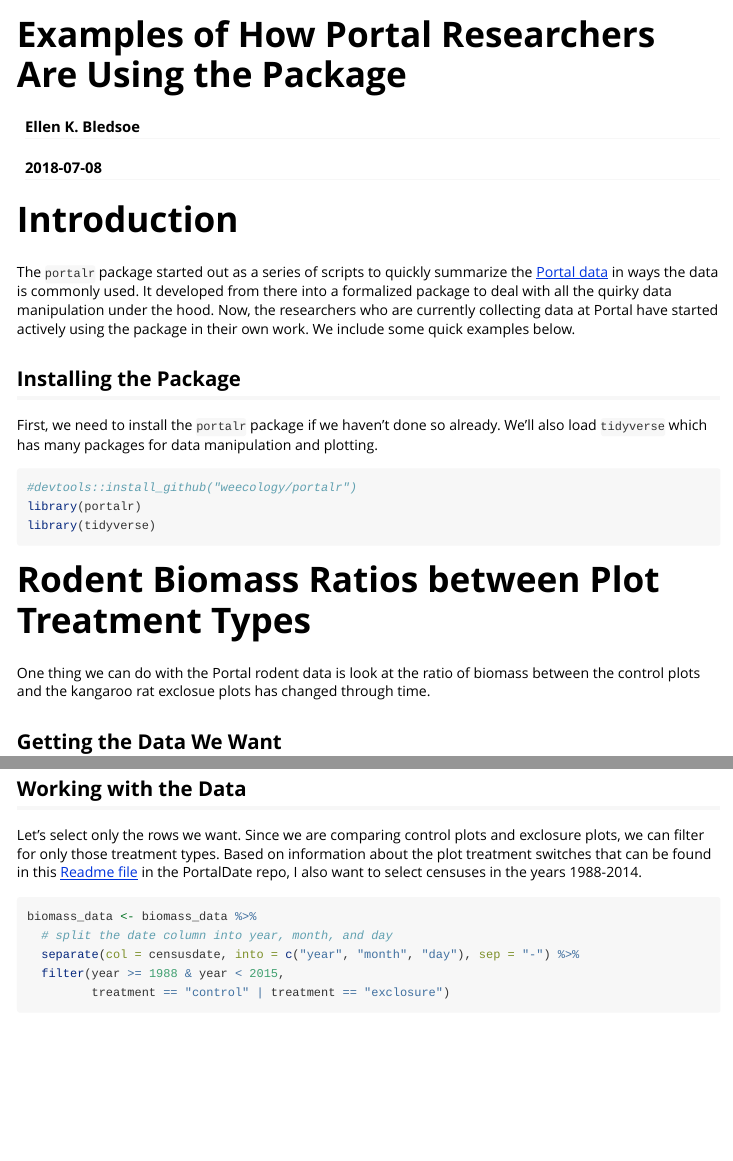
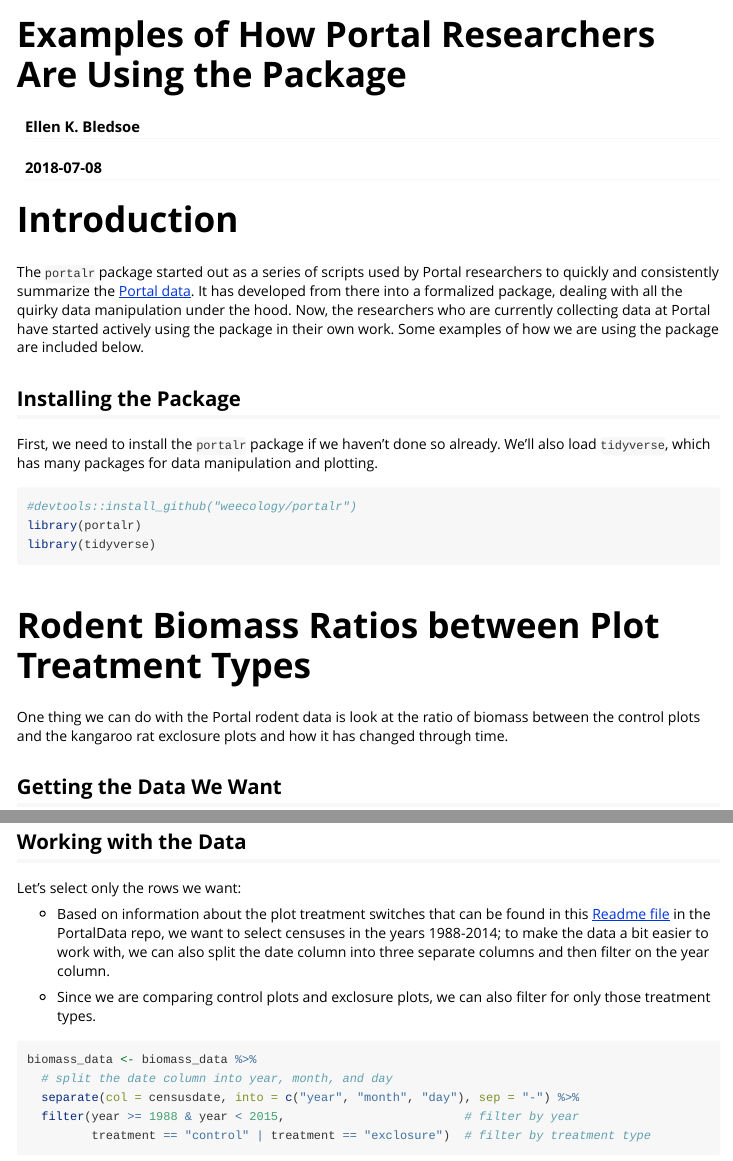
Before and after one commit to weecology/portalr, an R Markdown document (vignettes/portal_researcher_examples.Rmd): the page in a window 1100 px wide, from its top, and a second part further down, joined at a grey line. Rendered offline with R 4.5, knitr and Pandoc, with nearby package versions; some code elsewhere in the file could not run offline.

Commit message:
small aesthetic changes and correcting typos

````diff
--- a/vignettes/portal_researcher_examples.Rmd
+++ b/vignettes/portal_researcher_examples.Rmd
@@ -18,20 +18,21 @@ knitr::opts_chunk$set(
 
 # Introduction
 
-The `portalr` package started out as a series of scripts to quickly summarize the [Portal data](https://github.com/weecology/PortalData) in ways the data is commonly used. It developed from there into a formalized package to deal with all the quirky data manipulation under the hood. Now, the researchers who are currently collecting data at Portal have started actively using the package in their own work. We include some quick examples below.
+The `portalr` package started out as a series of scripts used by Portal researchers to quickly and consistently summarize the [Portal data](https://github.com/weecology/PortalData). It has developed from there into a formalized package, dealing with all the quirky data manipulation under the hood. Now, the researchers who are currently collecting data at Portal have started actively using the package in their own work. Some examples of how we are using the package are included below.
 
 ## Installing the Package
 
-First, we need to install the `portalr` package if we haven't done so already. We'll also load `tidyverse` which has many packages for data manipulation and plotting.
+First, we need to install the `portalr` package if we haven't done so already. We'll also load `tidyverse`, which has many packages for data manipulation and plotting.
 ```{r, warning = FALSE, message = FALSE}
 #devtools::install_github("weecology/portalr")
 library(portalr)
 library(tidyverse)
 ```
+<br/>
 
 # Rodent Biomass Ratios between Plot Treatment Types
 
-One thing we can do with the Portal rodent data is look at the ratio of biomass between the control plots and the kangaroo rat exclosue plots has changed through time.
+One thing we can do with the Portal rodent data is look at the ratio of biomass between the control plots and the kangaroo rat exclosure plots and how it has changed through time.
 
 ## Getting the Data We Want
 
@@ -54,14 +54,18 @@ knitr::kable(tail(biomass_data))
 
 ## Working with the Data
 
-Let's select only the rows we want. Since we are comparing control plots and exclosure plots, we can filter for only those treatment types. Based on information about the plot treatment switches that can be found in this [Readme file](https://github.com/weecology/PortalData/tree/master/SiteandMethods) in the PortalDate repo, I also want to select censuses in the years 1988-2014.
+Let's select only the rows we want:
+
+* Based on information about the plot treatment switches that can be found in this [Readme file](https://github.com/weecology/PortalData/tree/master/SiteandMethods) in the PortalData repo, we want to select censuses in the years 1988-2014; to make the data a bit easier to work with, we can also split the date column into three separate columns and then filter on the year column.
+
+* Since we are comparing control plots and exclosure plots, we can also filter for only those treatment types.
 
 ```{r, warning = FALSE, message = FALSE}
 biomass_data <- biomass_data %>%
   # split the date column into year, month, and day
   separate(col = censusdate, into = c("year", "month", "day"), sep = "-") %>%
-  filter(year >= 1988 & year < 2015,
-         treatment == "control" | treatment == "exclosure")
+  filter(year >= 1988 & year < 2015,                         # filter by year
+         treatment == "control" | treatment == "exclosure")  # filter by treatment type
 ```
 
 We can get the total biomass for each plot per census by summing the mass of all the species per row. From there, we will sum by year for each treatment type. Then, we can create the exclosure:control ratio.
````
Also changed, not shown: vignettes/portal_researcher_examples.Rmd (20 more changed lines).
